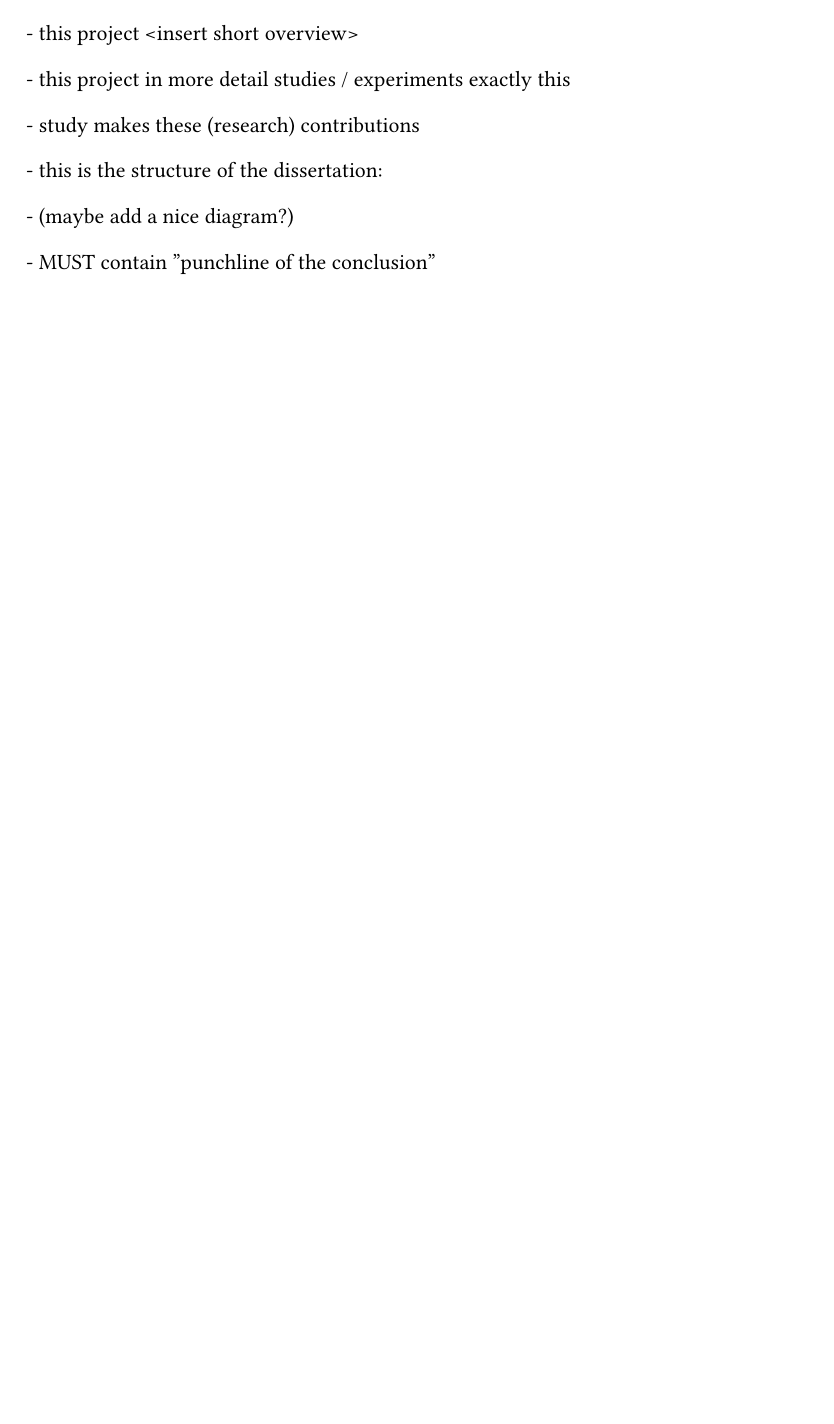
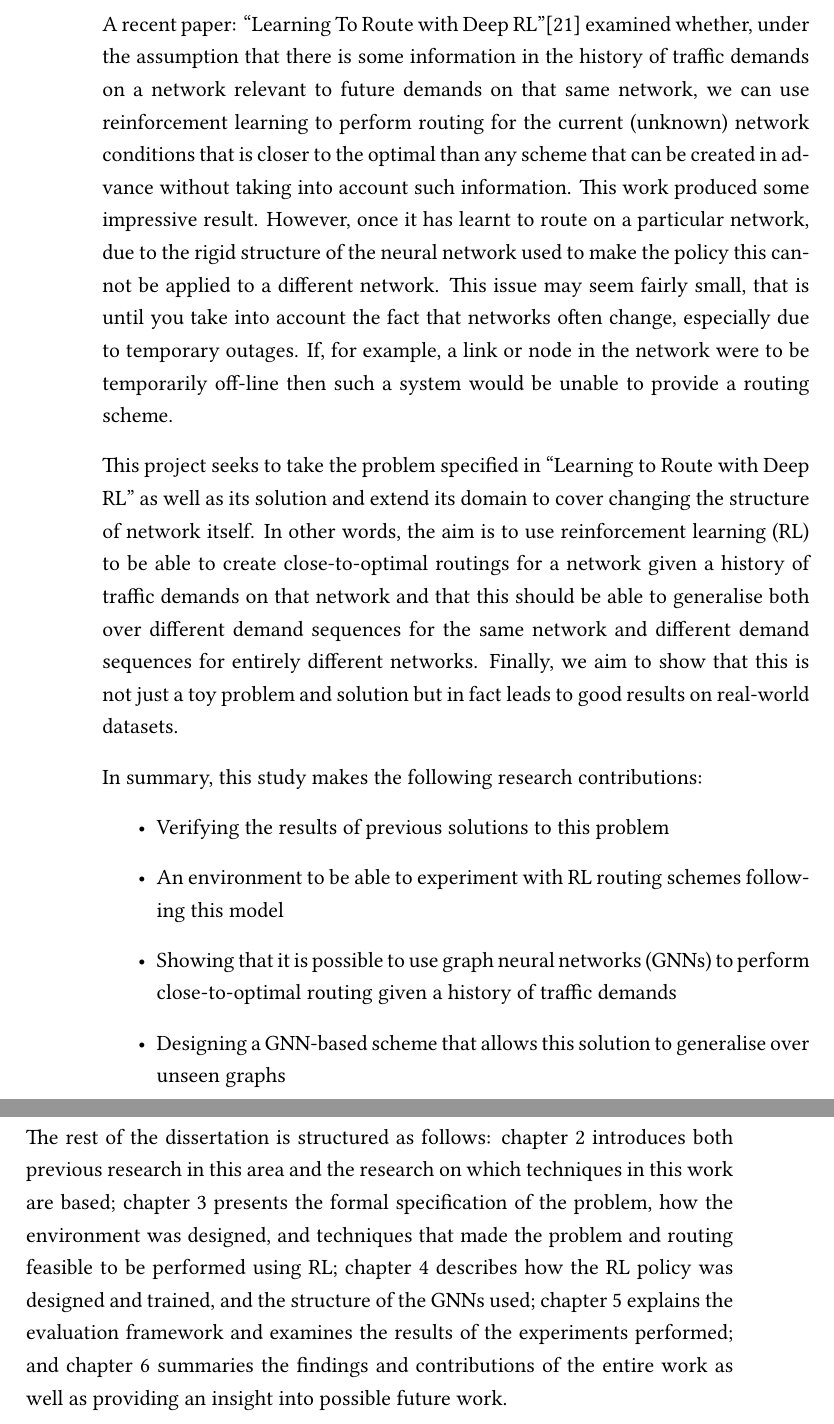
Before and after one commit to odnh/gnn-routing-diss, a LaTeX thesis (main.tex, which reads sections/introduction.tex): part of page 13 of 33 before the commit and two parts of pages 14 and 15 of 35 after it, the two joined at a grey line, cut at the place of the change, the shorter picture padded with empty space. Compiled offline with XeLaTeX.

Commit message:
first draft of introduction

```diff
--- a/sections/introduction.tex
+++ b/sections/introduction.tex
@@ -9,14 +8,16 @@
 
-- recently traffic engineerring RL blah blah blah
+In the area of intradomain routing where this kind of control is possible, one particular focus has been on minimising link over-utilisation as congestion can have large impacts on network performance for the end-users. To perform this successfully, such protocols must take into account one traffic flow on the network impacts the other traffic flows which leads us to data-driven routing. It is already know how to route optimally given a set of known traffic demands. However, these in general cannot be known in advance. Therefore, there have been efforts to create routing schemes that will generally give good congestion performance no matter the particular traffic demands. Further research has aimed to make this include some notion of current traffic.
 
-- this project <insert short overview>
+A recent paper: ``Learning To Route with Deep RL''\cite{valadarsky2017learning} examined whether, under the assumption that there is some information in the history of traffic demands on a network relevant to future demands on that same network, we can use reinforcement learning to perform routing for the current (unknown) network conditions that is closer to the optimal than any scheme that can be created in advance without taking into account such information. This work produced some impressive result. However, once it has learnt to route on a particular network, due to the rigid structure of the neural network used to make the policy this cannot be applied to a different network. This issue may seem fairly small, that is until you take into account the fact that networks often change, especially due to temporary outages. If, for example, a link or node in the network were to be temporarily off-line then such a system would be unable to provide a routing scheme.
 
-- this project in more detail studies / experiments exactly this
+This project seeks to take the problem specified in ``Learning to Route with Deep RL'' as well as its solution and extend its domain to cover changing the structure of network itself. In other words, the aim is to use reinforcement learning (RL) to be able to create close-to-optimal routings for a network given a history of traffic demands on that network and that this should be able to generalise both over different demand sequences for the same network and different demand sequences for entirely different networks. Finally, we aim to show that this is not just a toy problem and solution but in fact leads to good results on real-world datasets.
 
-- study makes these (research) contributions
+In summary, this study makes the following research contributions:
+\begin{itemize}
+  \item Verifying the results of previous solutions to this problem
+  \item An environment to be able to experiment with RL routing schemes following this model
+  \item Showing that it is possible to use graph neural networks (GNNs) to perform close-to-optimal routing given a history of traffic demands
+  \item Designing a GNN-based scheme that allows this solution to generalise over unseen graphs
+\end{itemize}
 
-- this is the structure of the dissertation:
-
-- (maybe add a nice diagram?)
-
-- MUST contain "punchline of the conclusion"
+The rest of the dissertation is structured as follows: chapter~\ref{chapter:background} introduces both previous research in this area and the research on which techniques in this work are based; chapter~\ref{chapter:problem} presents the formal specification of the problem, how the environment was designed, and techniques that made the problem and routing feasible to be performed using RL; chapter~\ref{chapter:learning} describes how the RL policy was designed and trained, and the structure of the GNNs used; chapter~\ref{chapter:evaluation} explains the evaluation framework and examines the results of the experiments performed; and chapter~\ref{chapter:conclusions} summaries the findings and contributions of the entire work as well as providing an insight into possible future work.
```
Also changed, not shown: sections/background.tex (+1 -0 lines), sections/conclusions.tex (+1 -0 lines), sections/evaluation.tex (+1 -0 lines), sections/learning.tex (+1 -0 lines), sections/problem.tex (+1 -0 lines), Makefile, sections/introduction.tex (3 more changed lines).
